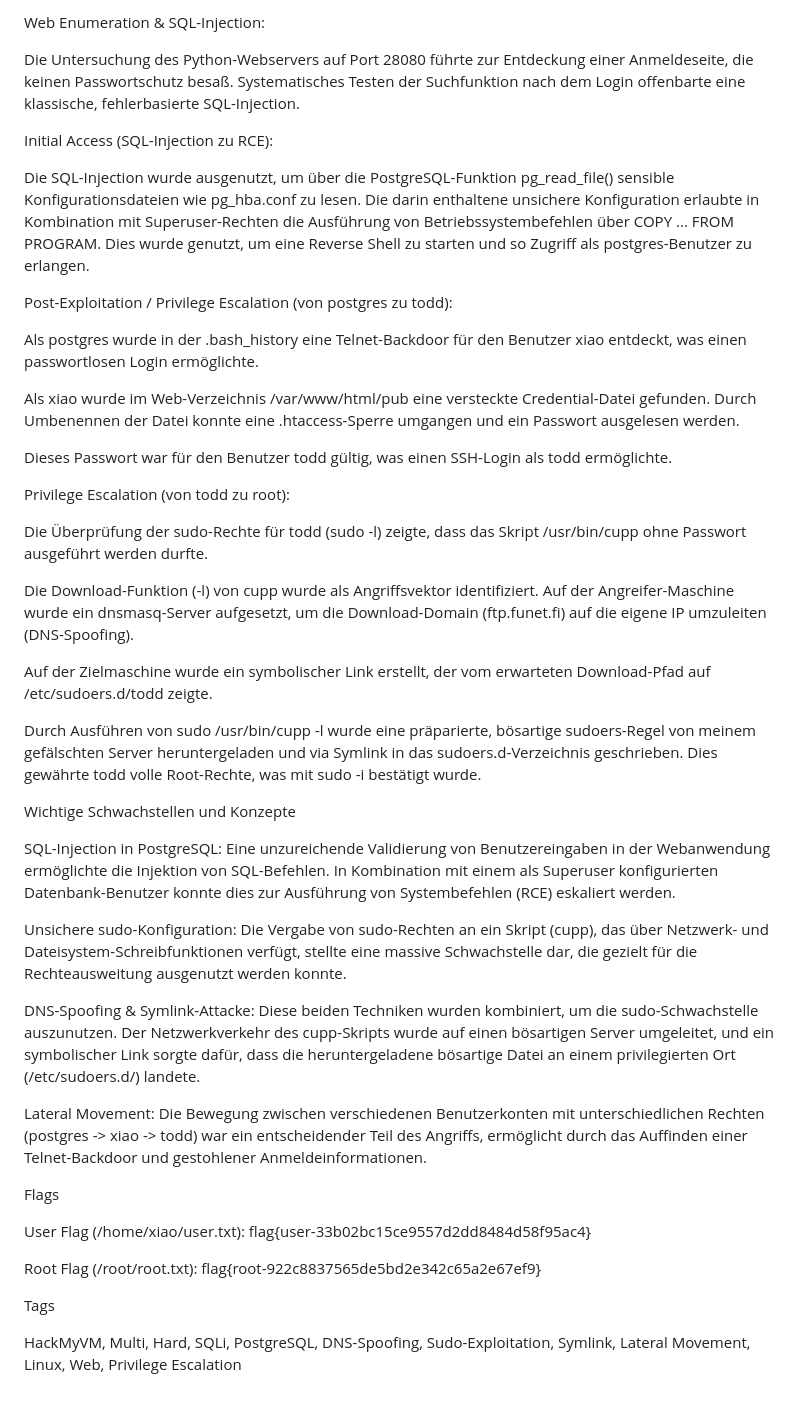
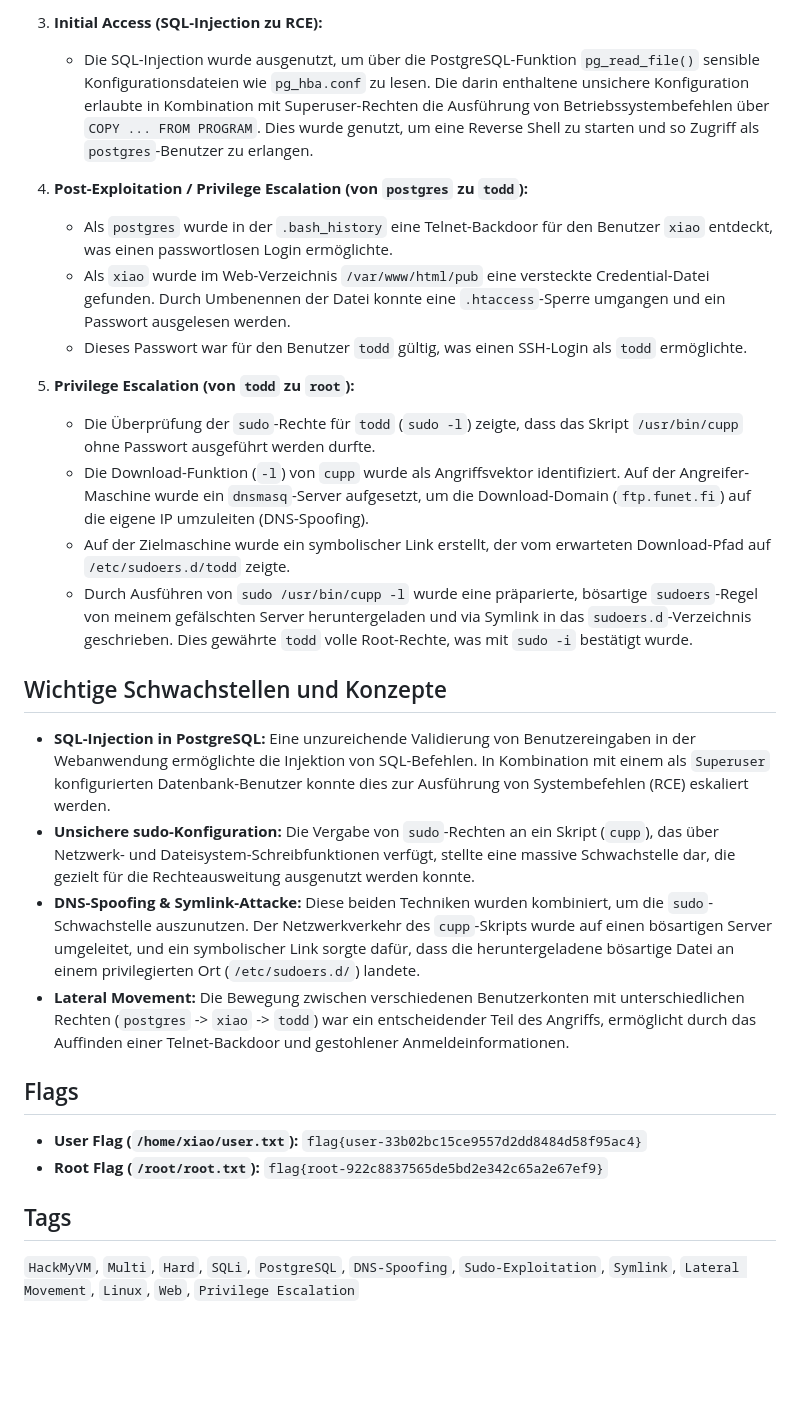
Before and after one commit to AlienTec1908/Multi_HackMyVM_Hard, a Markdown page: README.md, the part around one of its changes. Drawn GitHub-style; blank space fills up the shorter version.

```diff
--- a/README.md
+++ b/README.md
@@ -64,46 +47,30 @@ Ein initialer nmap-Scan offenbarte eine sehr große Angriffsfläche mit zahlreic
 
-Web Enumeration & SQL-Injection:
+3.  **Initial Access (SQL-Injection zu RCE):**
+    *   Die SQL-Injection wurde ausgenutzt, um über die PostgreSQL-Funktion `pg_read_file()` sensible Konfigurationsdateien wie `pg_hba.conf` zu lesen. Die darin enthaltene unsichere Konfiguration erlaubte in Kombination mit Superuser-Rechten die Ausführung von Betriebssystembefehlen über `COPY ... FROM PROGRAM`. Dies wurde genutzt, um eine Reverse Shell zu starten und so Zugriff als `postgres`-Benutzer zu erlangen.
 
-Die Untersuchung des Python-Webservers auf Port 28080 führte zur Entdeckung einer Anmeldeseite, die keinen Passwortschutz besaß. Systematisches Testen der Suchfunktion nach dem Login offenbarte eine klassische, fehlerbasierte SQL-Injection.
+4.  **Post-Exploitation / Privilege Escalation (von `postgres` zu `todd`):**
+    *   Als `postgres` wurde in der `.bash_history` eine Telnet-Backdoor für den Benutzer `xiao` entdeckt, was einen passwortlosen Login ermöglichte.
+    *   Als `xiao` wurde im Web-Verzeichnis `/var/www/html/pub` eine versteckte Credential-Datei gefunden. Durch Umbenennen der Datei konnte eine `.htaccess`-Sperre umgangen und ein Passwort ausgelesen werden.
+    *   Dieses Passwort war für den Benutzer `todd` gültig, was einen SSH-Login als `todd` ermöglichte.
 
-Initial Access (SQL-Injection zu RCE):
+5.  **Privilege Escalation (von `todd` zu `root`):**
+    *   Die Überprüfung der `sudo`-Rechte für `todd` (`sudo -l`) zeigte, dass das Skript `/usr/bin/cupp` ohne Passwort ausgeführt werden durfte.
+    *   Die Download-Funktion (`-l`) von `cupp` wurde als Angriffsvektor identifiziert. Auf der Angreifer-Maschine wurde ein `dnsmasq`-Server aufgesetzt, um die Download-Domain (`ftp.funet.fi`) auf die eigene IP umzuleiten (DNS-Spoofing).
+    *   Auf der Zielmaschine wurde ein symbolischer Link erstellt, der vom erwarteten Download-Pfad auf `/etc/sudoers.d/todd` zeigte.
+    *   Durch Ausführen von `sudo /usr/bin/cupp -l` wurde eine präparierte, bösartige `sudoers`-Regel von meinem gefälschten Server heruntergeladen und via Symlink in das `sudoers.d`-Verzeichnis geschrieben. Dies gewährte `todd` volle Root-Rechte, was mit `sudo -i` bestätigt wurde.
 
-Die SQL-Injection wurde ausgenutzt, um über die PostgreSQL-Funktion pg_read_file() sensible Konfigurationsdateien wie pg_hba.conf zu lesen. Die darin enthaltene unsichere Konfiguration erlaubte in Kombination mit Superuser-Rechten die Ausführung von Betriebssystembefehlen über COPY ... FROM PROGRAM. Dies wurde genutzt, um eine Reverse Shell zu starten und so Zugriff als postgres-Benutzer zu erlangen.
+## Wichtige Schwachstellen und Konzepte
 
-Post-Exploitation / Privilege Escalation (von postgres zu todd):
+*   **SQL-Injection in PostgreSQL:** Eine unzureichende Validierung von Benutzereingaben in der Webanwendung ermöglichte die Injektion von SQL-Befehlen. In Kombination mit einem als `Superuser` konfigurierten Datenbank-Benutzer konnte dies zur Ausführung von Systembefehlen (RCE) eskaliert werden.
+*   **Unsichere sudo-Konfiguration:** Die Vergabe von `sudo`-Rechten an ein Skript (`cupp`), das über Netzwerk- und Dateisystem-Schreibfunktionen verfügt, stellte eine massive Schwachstelle dar, die gezielt für die Rechteausweitung ausgenutzt werden konnte.
+*   **DNS-Spoofing & Symlink-Attacke:** Diese beiden Techniken wurden kombiniert, um die `sudo`-Schwachstelle auszunutzen. Der Netzwerkverkehr des `cupp`-Skripts wurde auf einen bösartigen Server umgeleitet, und ein symbolischer Link sorgte dafür, dass die heruntergeladene bösartige Datei an einem privilegierten Ort (`/etc/sudoers.d/`) landete.
+*   **Lateral Movement:** Die Bewegung zwischen verschiedenen Benutzerkonten mit unterschiedlichen Rechten (`postgres` -> `xiao` -> `todd`) war ein entscheidender Teil des Angriffs, ermöglicht durch das Auffinden einer Telnet-Backdoor und gestohlener Anmeldeinformationen.
 
-Als postgres wurde in der .bash_history eine Telnet-Backdoor für den Benutzer xiao entdeckt, was einen passwortlosen Login ermöglichte.
+## Flags
 
-Als xiao wurde im Web-Verzeichnis /var/www/html/pub eine versteckte Credential-Datei gefunden. Durch Umbenennen der Datei konnte eine .htaccess-Sperre umgangen und ein Passwort ausgelesen werden.
+*   **User Flag (`/home/xiao/user.txt`):** `flag{user-33b02bc15ce9557d2dd8484d58f95ac4}`
+*   **Root Flag (`/root/root.txt`):** `flag{root-922c8837565de5bd2e342c65a2e67ef9}`
 
-Dieses Passwort war für den Benutzer todd gültig, was einen SSH-Login als todd ermöglichte.
+## Tags
 
-Privilege Escalation (von todd zu root):
-
-Die Überprüfung der sudo-Rechte für todd (sudo -l) zeigte, dass das Skript /usr/bin/cupp ohne Passwort ausgeführt werden durfte.
-
-Die Download-Funktion (-l) von cupp wurde als Angriffsvektor identifiziert. Auf der Angreifer-Maschine wurde ein dnsmasq-Server aufgesetzt, um die Download-Domain (ftp.funet.fi) auf die eigene IP umzuleiten (DNS-Spoofing).
-
-Auf der Zielmaschine wurde ein symbolischer Link erstellt, der vom erwarteten Download-Pfad auf /etc/sudoers.d/todd zeigte.
-
-Durch Ausführen von sudo /usr/bin/cupp -l wurde eine präparierte, bösartige sudoers-Regel von meinem gefälschten Server heruntergeladen und via Symlink in das sudoers.d-Verzeichnis geschrieben. Dies gewährte todd volle Root-Rechte, was mit sudo -i bestätigt wurde.
-
-Wichtige Schwachstellen und Konzepte
-
-SQL-Injection in PostgreSQL: Eine unzureichende Validierung von Benutzereingaben in der Webanwendung ermöglichte die Injektion von SQL-Befehlen. In Kombination mit einem als Superuser konfigurierten Datenbank-Benutzer konnte dies zur Ausführung von Systembefehlen (RCE) eskaliert werden.
-
-Unsichere sudo-Konfiguration: Die Vergabe von sudo-Rechten an ein Skript (cupp), das über Netzwerk- und Dateisystem-Schreibfunktionen verfügt, stellte eine massive Schwachstelle dar, die gezielt für die Rechteausweitung ausgenutzt werden konnte.
-
-DNS-Spoofing & Symlink-Attacke: Diese beiden Techniken wurden kombiniert, um die sudo-Schwachstelle auszunutzen. Der Netzwerkverkehr des cupp-Skripts wurde auf einen bösartigen Server umgeleitet, und ein symbolischer Link sorgte dafür, dass die heruntergeladene bösartige Datei an einem privilegierten Ort (/etc/sudoers.d/) landete.
-
-Lateral Movement: Die Bewegung zwischen verschiedenen Benutzerkonten mit unterschiedlichen Rechten (postgres -> xiao -> todd) war ein entscheidender Teil des Angriffs, ermöglicht durch das Auffinden einer Telnet-Backdoor und gestohlener Anmeldeinformationen.
-
-Flags
-
-User Flag (/home/xiao/user.txt): flag{user-33b02bc15ce9557d2dd8484d58f95ac4}
-
-Root Flag (/root/root.txt): flag{root-922c8837565de5bd2e342c65a2e67ef9}
-
-Tags
-
-HackMyVM, Multi, Hard, SQLi, PostgreSQL, DNS-Spoofing, Sudo-Exploitation, Symlink, Lateral Movement, Linux, Web, Privilege Escalation
+`HackMyVM`, `Multi`, `Hard`, `SQLi`, `PostgreSQL`, `DNS-Spoofing`, `Sudo-Exploitation`, `Symlink`, `Lateral Movement`, `Linux`, `Web`, `Privilege Escalation`
```
Also changed, not shown: other parts of README.md (+32 -49 lines).
